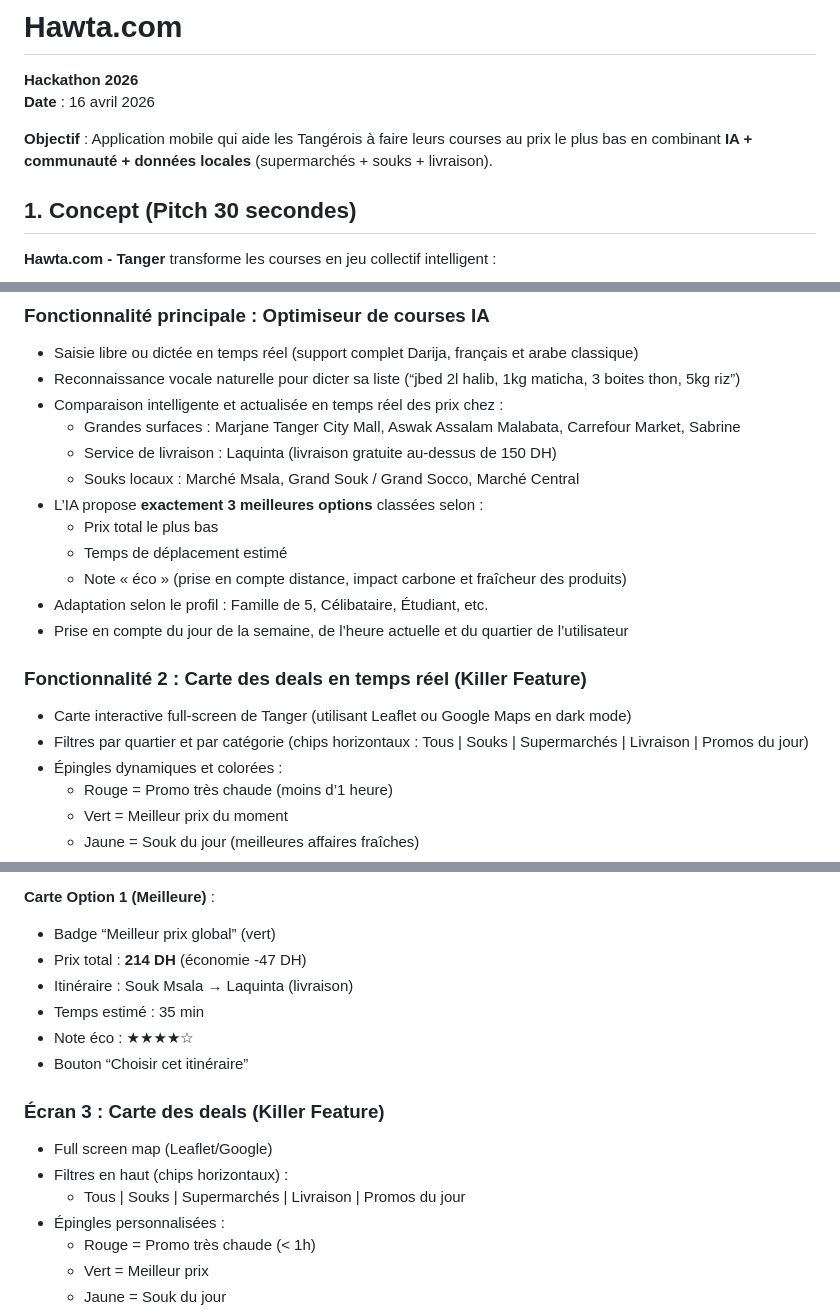
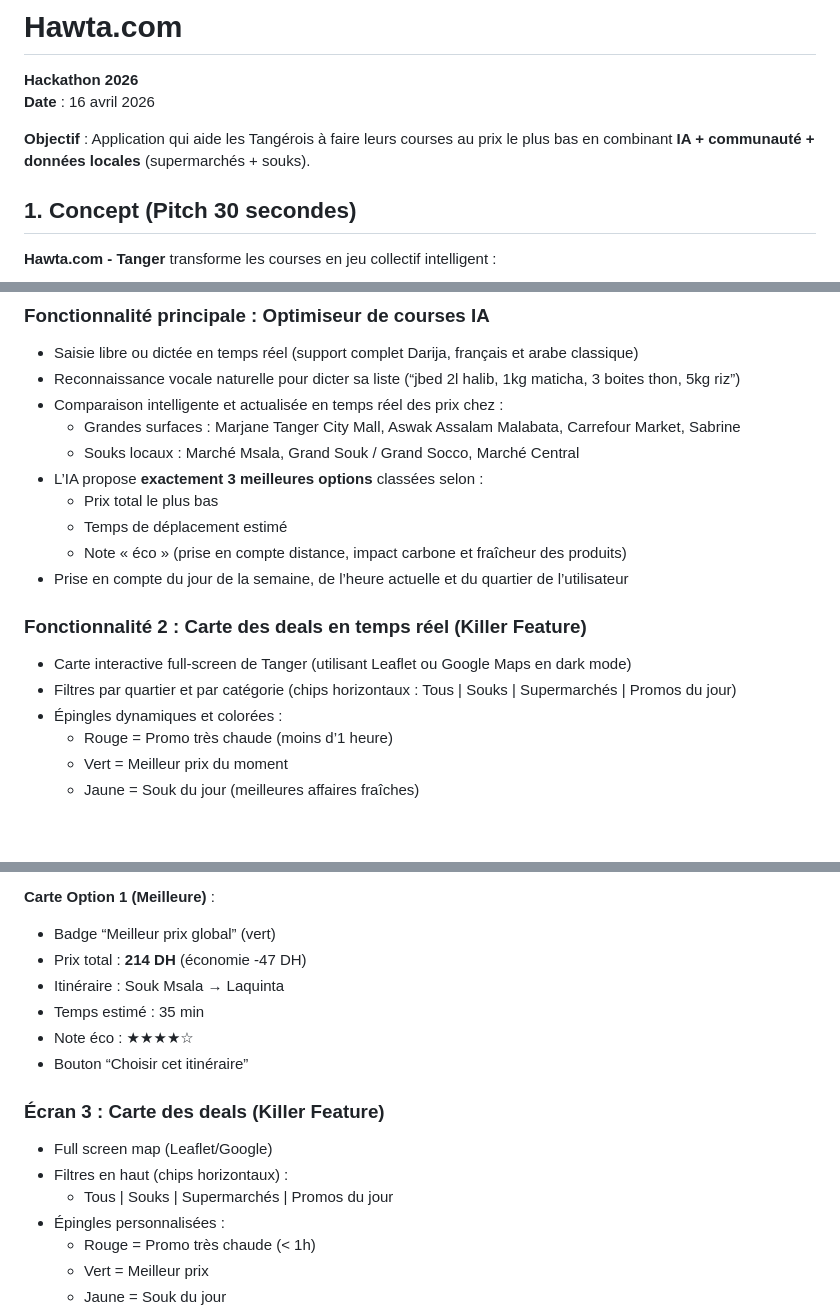
Before and after one commit to BENYEKHLEF-Anouar/Soli-Hackathon-2026, a Markdown page: SOLUTION.md, 3 parts joined by grey strips. Rendered like a GitHub page; blank space fills up the shorter version.

```diff
--- a/SOLUTION.md
+++ b/SOLUTION.md
@@ -2,7 +2,7 @@
 **Hackathon 2026**
 **Date** : 16 avril 2026
 
-**Objectif** : Application mobile qui aide les Tangérois à faire leurs courses au prix le plus bas en combinant **IA + communauté + données locales** (supermarchés + souks + livraison).
+**Objectif** : Application qui aide les Tangérois à faire leurs courses au prix le plus bas en combinant **IA + communauté + données locales** (supermarchés + souks).
 
 ## 1. Concept (Pitch 30 secondes)
 
@@ -23,18 +23,16 @@ Les utilisateurs partagent des promos en anonyme → l’IA vérifie et valide
 - Reconnaissance vocale naturelle pour dicter sa liste (“jbed 2l halib, 1kg maticha, 3 boites thon, 5kg riz”)
 - Comparaison intelligente et actualisée en temps réel des prix chez :
   - Grandes surfaces : Marjane Tanger City Mall, Aswak Assalam Malabata, Carrefour Market, Sabrine
-  - Service de livraison : Laquinta (livraison gratuite au-dessus de 150 DH)
   - Souks locaux : Marché Msala, Grand Souk / Grand Socco, Marché Central
 - L’IA propose **exactement 3 meilleures options** classées selon :
   - Prix total le plus bas
   - Temps de déplacement estimé
   - Note « éco » (prise en compte distance, impact carbone et fraîcheur des produits)
-- Adaptation selon le profil : Famille de 5, Célibataire, Étudiant, etc.
 - Prise en compte du jour de la semaine, de l’heure actuelle et du quartier de l’utilisateur
 
 ### Fonctionnalité 2 : Carte des deals en temps réel (Killer Feature)
 - Carte interactive full-screen de Tanger (utilisant Leaflet ou Google Maps en dark mode)
-- Filtres par quartier et par catégorie (chips horizontaux : Tous | Souks | Supermarchés | Livraison | Promos du jour)
+- Filtres par quartier et par catégorie (chips horizontaux : Tous | Souks | Supermarchés | Promos du jour)
 - Épingles dynamiques et colorées :
   - Rouge = Promo très chaude (moins d’1 heure)
   - Vert = Meilleur prix du moment
@@ -135,7 +132,7 @@ Mettre en avant les éléments importants avec des cartes jaunes comme dans l’
 **Carte Option 1 (Meilleure)** :
 - Badge “Meilleur prix global” (vert)
 - Prix total : **214 DH** (économie -47 DH)
-- Itinéraire : Souk Msala → Laquinta (livraison)
+- Itinéraire : Souk Msala → Laquinta
 - Temps estimé : 35 min
 - Note éco : ★★★★☆
 - Bouton “Choisir cet itinéraire”
@@ -144,7 +141,7 @@ Mettre en avant les éléments importants avec des cartes jaunes comme dans l’
 ### **Écran 3 : Carte des deals (Killer Feature)**
 - Full screen map (Leaflet/Google)
 - Filtres en haut (chips horizontaux) :
-  - Tous | Souks | Supermarchés | Livraison | Promos du jour
+  - Tous | Souks | Supermarchés | Promos du jour
 - Épingles personnalisées :
   - Rouge = Promo très chaude (< 1h)
   - Vert = Meilleur prix
```
Also changed, not shown: other parts of SOLUTION.md (+1 -4 lines).
